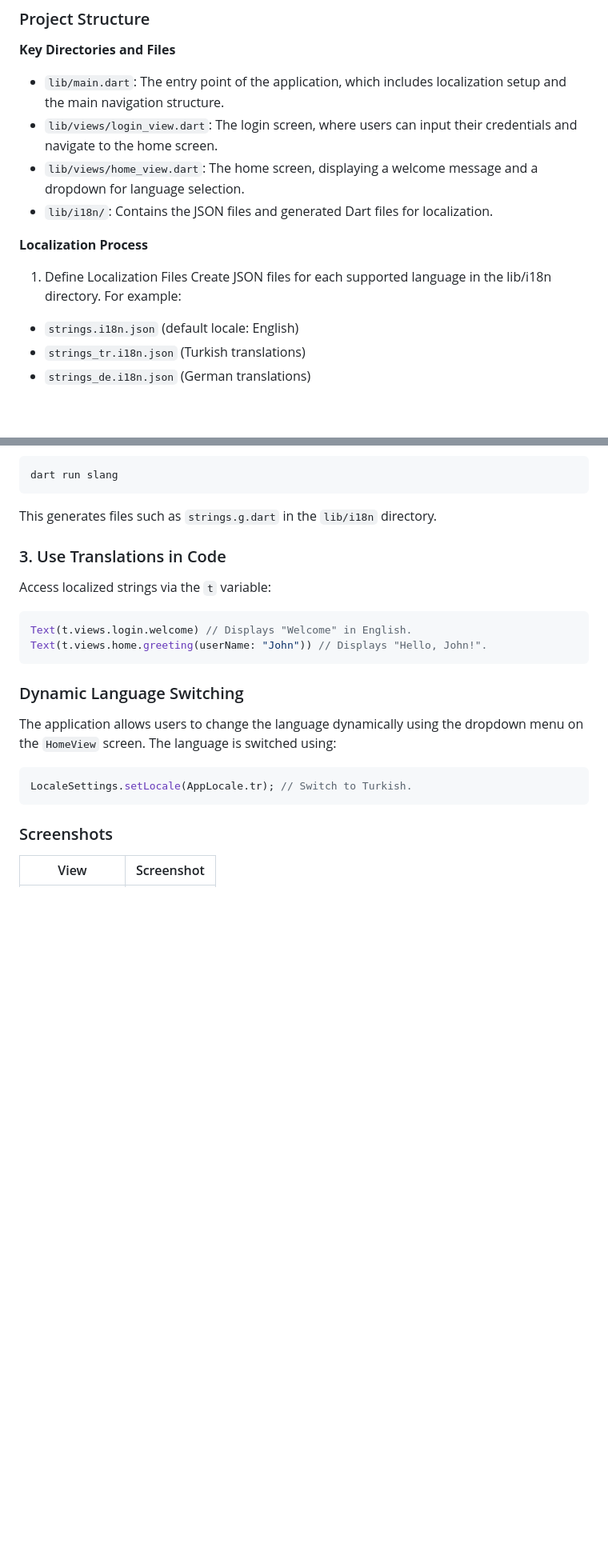
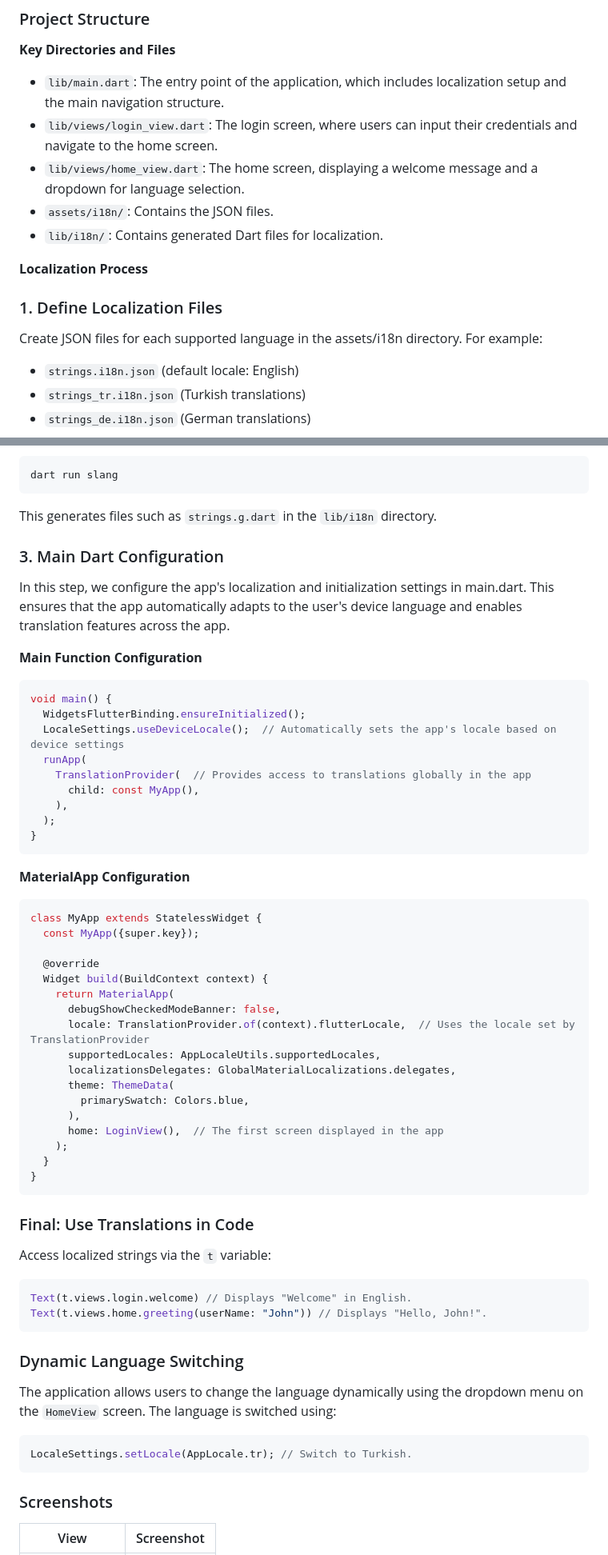
Before and after one commit to speeedev/slang_example, a Markdown page: README.md, 2 parts joined by grey strips. Shown at 80% size. GitHub-like rendering; blank space fills up the shorter version.

````diff
--- a/README.md
+++ b/README.md
@@ -16,12 +16,13 @@ This project demonstrates how to implement localization (i18n) in a Flutter appl
 - `lib/main.dart`: The entry point of the application, which includes localization setup and the main navigation structure.
 - `lib/views/login_view.dart`: The login screen, where users can input their credentials and navigate to the home screen.
 - `lib/views/home_view.dart`: The home screen, displaying a welcome message and a dropdown for language selection.
-- `lib/i18n/`: Contains the JSON files and generated Dart files for localization.
+- `assets/i18n/`: Contains the JSON files.
+- `lib/i18n/`: Contains generated Dart files for localization.
 
 **Localization Process**
 
-1. Define Localization Files
-Create JSON files for each supported language in the lib/i18n directory. For example:
+### 1. Define Localization Files
+Create JSON files for each supported language in the assets/i18n directory. For example:
 
 - `strings.i18n.json` (default locale: English)
 - `strings_tr.i18n.json` (Turkish translations)
@@ -60,7 +61,48 @@ dart run slang
 
 This generates files such as `strings.g.dart` in the `lib/i18n` directory.
 
-### 3. Use Translations in Code
+### 3. Main Dart Configuration
+
+In this step, we configure the app's localization and initialization settings in main.dart. This ensures that the app automatically adapts to the user's device language and enables translation features across the app.
+
+
+**Main Function Configuration**
+
+```dart
+void main() {
+  WidgetsFlutterBinding.ensureInitialized();
+  LocaleSettings.useDeviceLocale();  // Automatically sets the app's locale based on device settings
+  runApp(
+    TranslationProvider(  // Provides access to translations globally in the app
+      child: const MyApp(),
+    ),
+  );
+}
+```
+
+**MaterialApp Configuration**
+
+```dart
+class MyApp extends StatelessWidget {
+  const MyApp({super.key});
+
+  @override
+  Widget build(BuildContext context) {
+    return MaterialApp(
+      debugShowCheckedModeBanner: false,
+      locale: TranslationProvider.of(context).flutterLocale,  // Uses the locale set by TranslationProvider
+      supportedLocales: AppLocaleUtils.supportedLocales,
+      localizationsDelegates: GlobalMaterialLocalizations.delegates,
+      theme: ThemeData(
+        primarySwatch: Colors.blue,
+      ),
+      home: LoginView(),  // The first screen displayed in the app
+    );
+  }
+}
+```
+
+### Final: Use Translations in Code
 Access localized strings via the `t` variable:
 
 ```dart
````
Also changed, not shown: other parts of README.md (+4 -0 lines).
